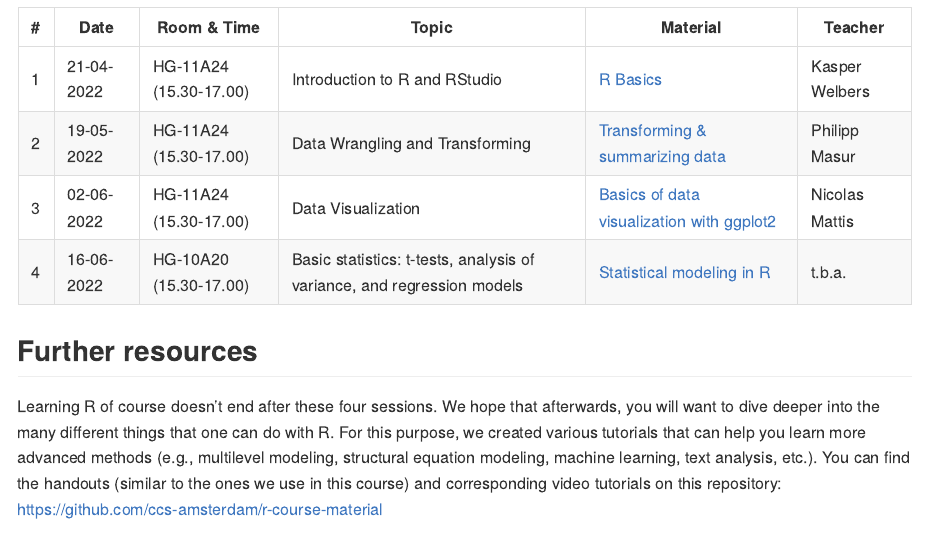
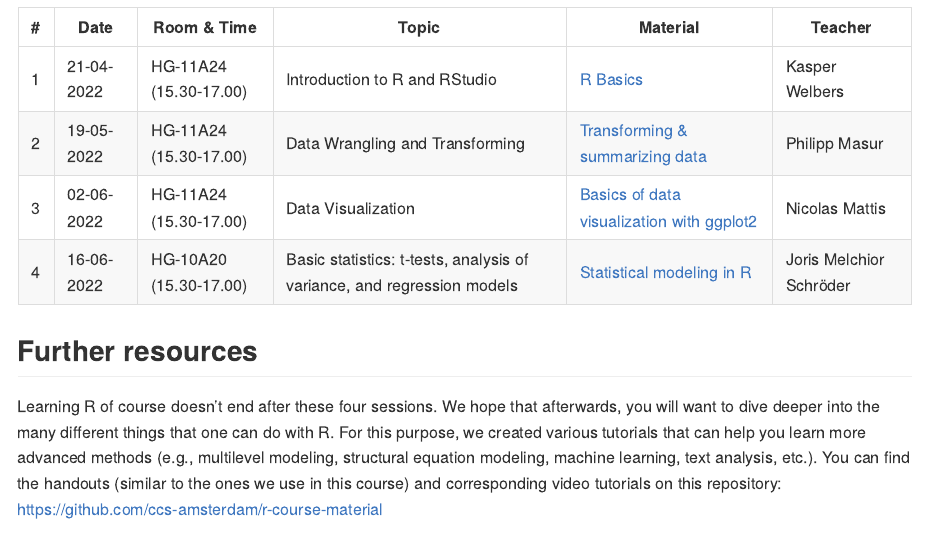
Before and after one commit to ccs-amsterdam/FSS-R-course, an R Markdown document (readme.Rmd): the page in a window 1100 px wide, from 600 px down. The pictures show the output file readme.md that the author committed with the source, drawn offline in the style of GitHub.

Commit message:
Update readme.

```diff
--- a/readme.Rmd
+++ b/readme.Rmd
@@ -26,7 +26,7 @@ Before the first session, we ask you to make sure that R and RStudio is installe
 | 1 | 21-04-2022| HG-11A24 (15.30-17.00) | Introduction to R and RStudio |  [R Basics](https://github.com/masurp/VU_CADC/blob/main/tutorials/R_basics_introduction.md)| Kasper Welbers |
 | 2 | 19-05-2022 |HG-11A24 (15.30-17.00) | Data Wrangling and Transforming | [Transforming & summarizing data](https://github.com/masurp/VU_CADC/blob/main/tutorials/R_tidy_transforming-and-summarizing.md) | Philipp Masur |
 | 3 | 02-06-2022 | HG-11A24 (15.30-17.00) |Data Visualization | [Basics of data visualization with ggplot2](https://github.com/ccs-amsterdam/r-course-material/blob/master/tutorials/r-tidy-3_7-visualization.md) | Nicolas Mattis |
-| 4 | 16-06-2022 | HG-10A20 (15.30-17.00) |Basic statistics: t-tests, analysis of variance, and regression models | [Statistical modeling in R](https://github.com/ccs-amsterdam/r-course-material/blob/master/tutorials/simple_modeling.md) | t.b.a. |
+| 4 | 16-06-2022 | HG-10A20 (15.30-17.00) |Basic statistics: t-tests, analysis of variance, and regression models | [Statistical modeling in R](https://github.com/ccs-amsterdam/r-course-material/blob/master/tutorials/simple_modeling.md) | Joris Melchior Schröder |
 
 
 ## Further resources
```
Also changed, not shown: readme.md.
